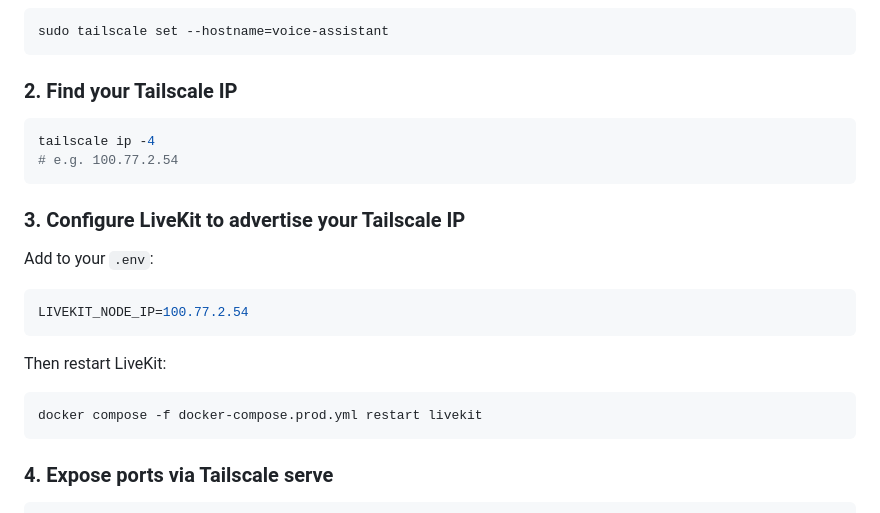
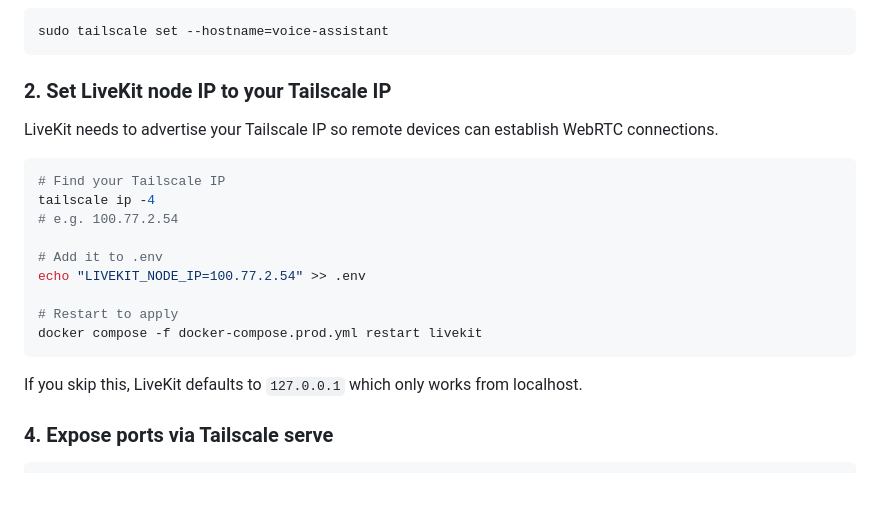
Before and after one commit to jiridudekusy/no-realtimeapi-poc, a Markdown page: README.md, the part around the change. Rendered like a GitHub page; blank space fills up the shorter version.

Commit message:
docs: clarify LIVEKIT_NODE_IP setup in Tailscale section
Co-Authored-By: Claude Opus 4.6 (1M context) <noreply@anthropic.com>

````diff
--- a/README.md
+++ b/README.md
@@ -96,26 +96,23 @@ To use the voice assistant from a phone, tablet, or another computer on your net
 sudo tailscale set --hostname=voice-assistant
 ```
 
-### 2. Find your Tailscale IP
+### 2. Set LiveKit node IP to your Tailscale IP
+
+LiveKit needs to advertise your Tailscale IP so remote devices can establish WebRTC connections.
 
 ```bash
+# Find your Tailscale IP
 tailscale ip -4
 # e.g. 100.77.2.54
+
+# Add it to .env
+echo "LIVEKIT_NODE_IP=100.77.2.54" >> .env
+
+# Restart to apply
+docker compose -f docker-compose.prod.yml restart livekit
 ```
 
-### 3. Configure LiveKit to advertise your Tailscale IP
-
-Add to your `.env`:
-
-```env
-LIVEKIT_NODE_IP=100.77.2.54
-```
-
-Then restart LiveKit:
-
-```bash
-docker compose -f docker-compose.prod.yml restart livekit
-```
+If you skip this, LiveKit defaults to `127.0.0.1` which only works from localhost.
 
 ### 4. Expose ports via Tailscale serve
 
````
